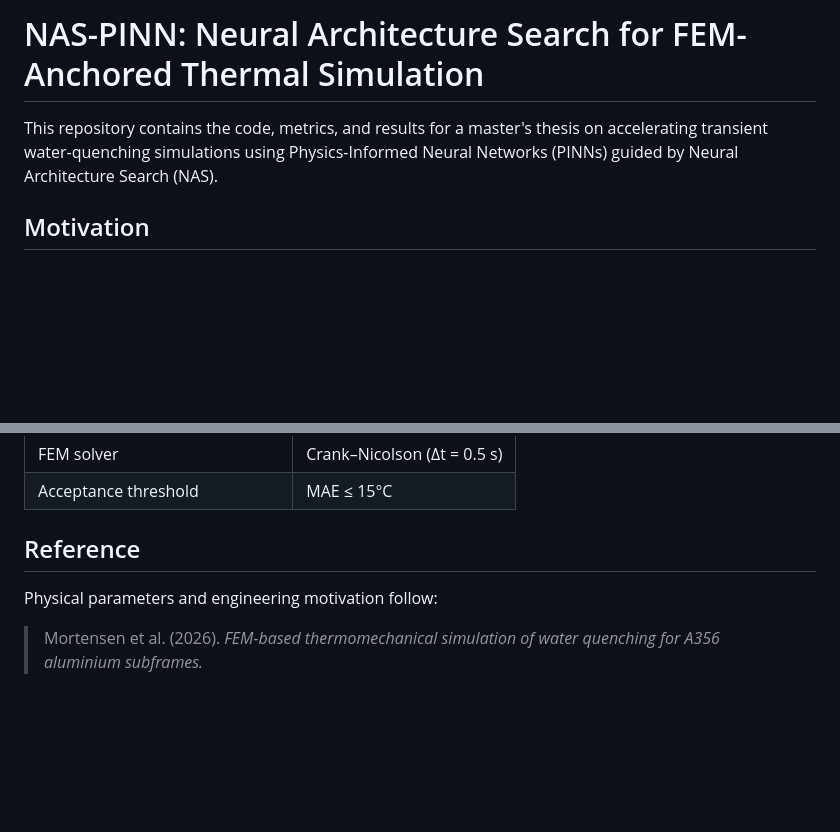
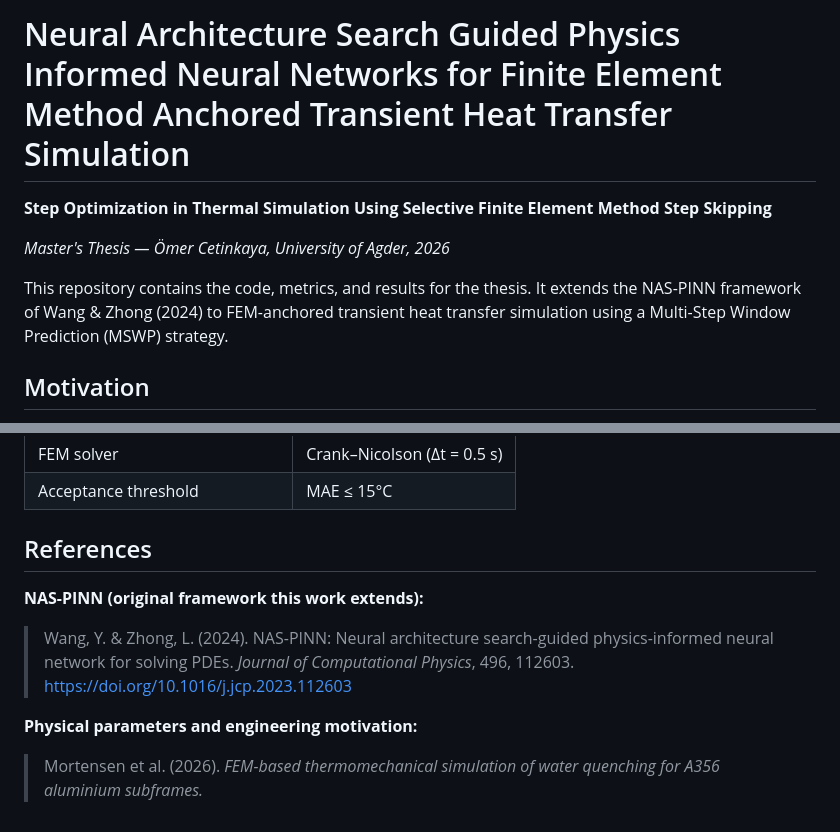
Before and after one commit to Omer8693/thermal_pinn, a Markdown page: README.md, 2 parts joined by grey strips. Rendered like a GitHub page; blank space fills up the shorter version.

Commit message:
Update README: thesis title, author, NAS-PINN reference

```diff
--- a/README.md
+++ b/README.md
@@ -1,6 +1,10 @@
-# NAS-PINN: Neural Architecture Search for FEM-Anchored Thermal Simulation
+# Neural Architecture Search Guided Physics Informed Neural Networks for Finite Element Method Anchored Transient Heat Transfer Simulation
 
-This repository contains the code, metrics, and results for a master's thesis on accelerating transient water-quenching simulations using Physics-Informed Neural Networks (PINNs) guided by Neural Architecture Search (NAS).
+**Step Optimization in Thermal Simulation Using Selective Finite Element Method Step Skipping**
+
+*Master's Thesis — Ömer Cetinkaya, University of Agder, 2026*
+
+This repository contains the code, metrics, and results for the thesis. It extends the NAS-PINN framework of Wang & Zhong (2024) to FEM-anchored transient heat transfer simulation using a Multi-Step Window Prediction (MSWP) strategy.
 
 ## Motivation
 
@@ -64,8 +68,12 @@ thermal_pinn/
 | FEM solver | Crank–Nicolson (Δt = 0.5 s) |
 | Acceptance threshold | MAE ≤ 15°C |
 
-## Reference
+## References
 
-Physical parameters and engineering motivation follow:
+**NAS-PINN (original framework this work extends):**
+
+> Wang, Y. & Zhong, L. (2024). NAS-PINN: Neural architecture search-guided physics-informed neural network for solving PDEs. *Journal of Computational Physics*, 496, 112603. https://doi.org/10.1016/j.jcp.2023.112603
+
+**Physical parameters and engineering motivation:**
 
 > Mortensen et al. (2026). *FEM-based thermomechanical simulation of water quenching for A356 aluminium subframes.*
```
